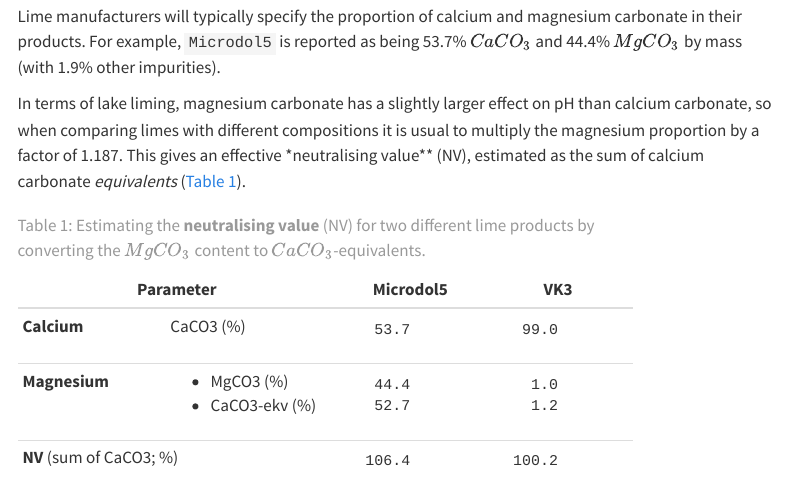
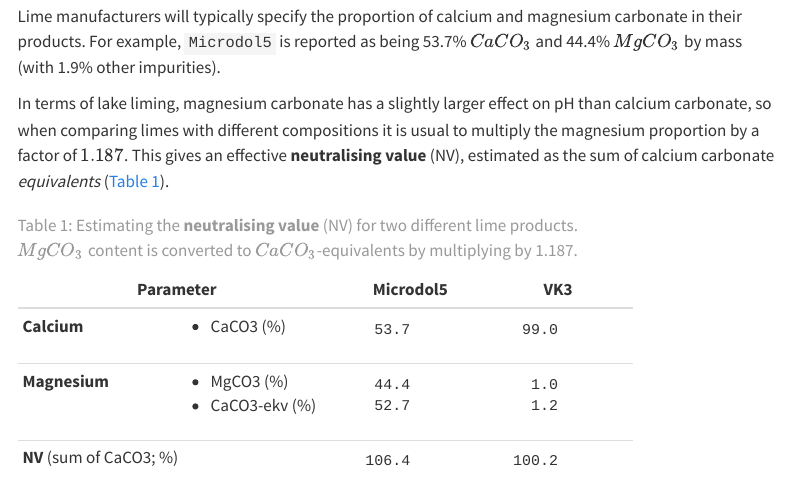
Before and after one commit to NIVANorge/lake_liming_app, a Quarto document (docs/lake-modelling.qmd): the page in a window 1100 px wide, from 280 px down. Rendered offline with R 4.5, knitr and Pandoc in place of Quarto, with nearby package versions; menus at the side of the page are left out.

Commit message:
Mg => Ca-ekv

```diff
--- a/docs/lake-modelling.qmd
+++ b/docs/lake-modelling.qmd
@@ -11,12 +11,12 @@ Lime types used for vassdragskalking are a mixture of **calcium carbonate** ($Ca
 
 Lime manufacturers will typically specify the proportion of calcium and magnesium carbonate in their products. For example, `Microdol5` is reported as being 53.7% $CaCO_3$ and 44.4% $MgCO_3$ by mass (with 1.9% other impurities).
 
-In terms of lake liming, magnesium carbonate has a slightly larger effect on pH than calcium carbonate, so when comparing limes with different compositions it is usual to multiply the magnesium proportion by a factor of 1.187. This gives an effective *neutralising value** (NV), estimated as the sum of calcium carbonate *equivalents* (@tbl-nv).
+In terms of lake liming, magnesium carbonate has a slightly larger effect on pH than calcium carbonate, so when comparing limes with different compositions it is usual to multiply the magnesium proportion by a factor of $1.187$. This gives an effective **neutralising value** (NV), estimated as the sum of calcium carbonate *equivalents* (@tbl-nv).
 
 +-------------+---------------+-------------+-------------+
 | **Parameter**               |**Microdol5**|   **VK3**   |
 +=============+===============+=============+=============+
-|**Calcium**  | CaCO3 (%)     |        53.7 |        99.0 |
+|**Calcium**  |-  CaCO3 (%)   |        53.7 |        99.0 |
 +-------------+---------------+-------------+-------------+
 |**Magnesium**|- MgCO3 (%)    |        44.4 |         1.0 |
 |             |- CaCO3-ekv (%)|        52.7 |         1.2 |
@@ -24,7 +24,7 @@ In terms of lake liming, magnesium carbonate has a slightly larger effect on pH
 |**NV** (sum of CaCO3; %)     |       106.4 |       100.2 |
 +-----------------------------+-------------+-------------+
 
-: Estimating the **neutralising value** (NV) for two different lime products by converting the $MgCO_3$ content to $CaCO_3$-equivalents. {#tbl-nv}
+: Estimating the **neutralising value** (NV) for two different lime products. $MgCO_3$ content is converted to $CaCO_3$-equivalents by multiplying by 1.187. {#tbl-nv}
 
 If all the lime added to a waterbody dissolved completely, lime products with a higher NV would be more effective at increasing lake pH. However, solubility factors must also be considered - see the [Column tests](./column-tests.qmd) page for details.
 
```
